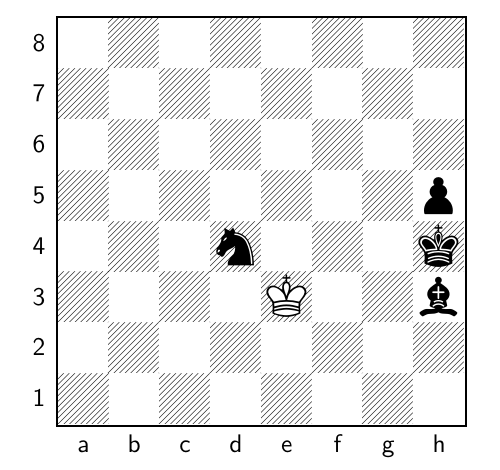
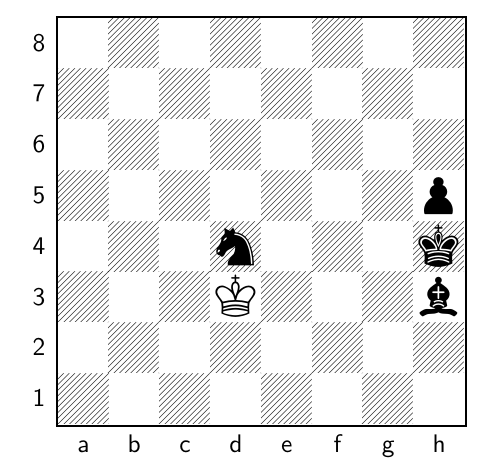
Before and after one commit to TomCasavant/latex-chess, a LaTeX document (default_filepath.tex): part of the page, cut so that both start at the same text. Compiled offline with pdfLaTeX.

Commit message:
[automated] Regenerate text/pdf for chessboard

```diff
--- a/default_filepath.tex
+++ b/default_filepath.tex
@@ -13,6 +13,6 @@
 \normalsize%
 \setchessboard{showmover=false}%
 \newgame%
-\fenboard{8/8/8/7p/3n3k/4K2b/8/8 w - - 12 186}%
+\fenboard{8/8/8/7p/3n3k/3K3b/8/8 b - - 13 186}%
 \chessboard%
 \end{document}
```
Also changed, not shown: chessboard.png, chessboard_display.pdf.
